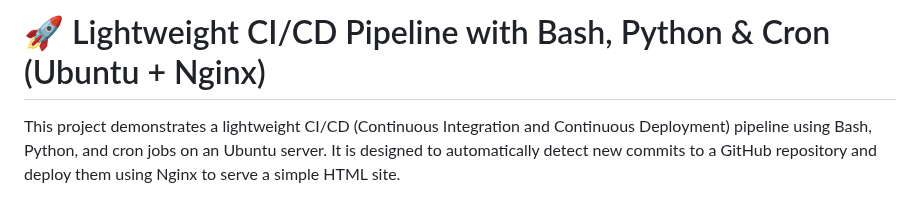
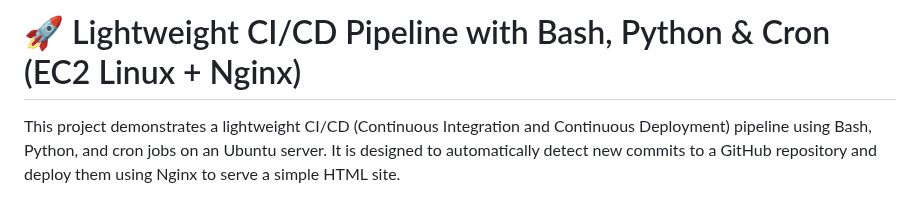
Before and after one commit to minnathdhani/ci-cd_pipeline-hvp, a Markdown page: README.md, the part around the change. Drawn GitHub-style.

```diff
--- a/README.md
+++ b/README.md
@@ -1,4 +1,4 @@
-# 🚀 Lightweight CI/CD Pipeline with Bash, Python & Cron (Ubuntu + Nginx)
+# 🚀 Lightweight CI/CD Pipeline with Bash, Python & Cron (EC2 Linux + Nginx)
 
 This project demonstrates a lightweight CI/CD (Continuous Integration and Continuous Deployment) pipeline using Bash, Python, and cron jobs on an Ubuntu server. It is designed to automatically detect new commits to a GitHub repository and deploy them using Nginx to serve a simple HTML site.
 
```
